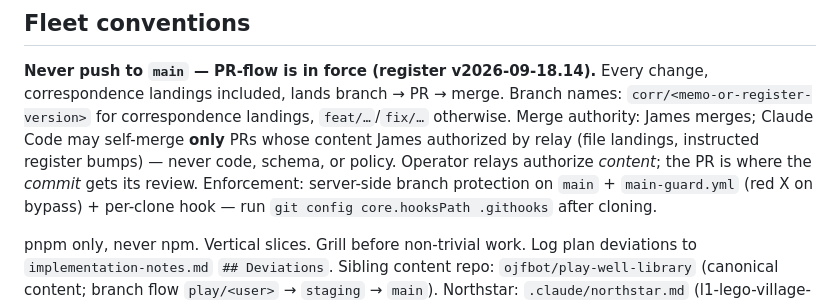
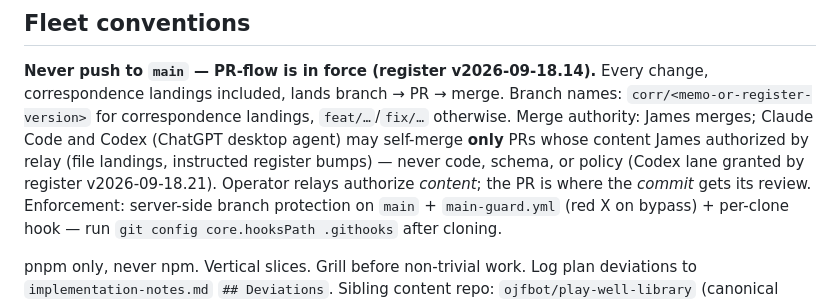
Before and after one commit to ojfbot/lego-village-pipeline, a Markdown page: CLAUDE.md, the part around the change. Rendered like a GitHub page.

Commit message:
correspondence: operator ruling — Codex granted relayed-landings self-merge lane — register v.21
Extends the .14 lane (Claude Code) to Codex on identical terms: self-merge
only of PRs whose content the operator authorized by relay; never code,
schema, or policy. Rule 17 amended; CLAUDE.md mirror updated. Records the
in-flight 023-R2 branch's .20 claim as a collision to renumber on landing.

Co-Authored-By: Claude Fable 5 <noreply@anthropic.com>
Claude-Session: https://claude.ai/code/session_014gmJ5D4w4Uc1esRB7zzfgG

```diff
--- a/CLAUDE.md
+++ b/CLAUDE.md
@@ -50,9 +50,9 @@ report, no workflow UI before the schema gate, no Frame topology by scaffolding.
 **Never push to `main` — PR-flow is in force (register v2026-09-18.14).** Every change,
 correspondence landings included, lands branch → PR → merge. Branch names:
 `corr/<memo-or-register-version>` for correspondence landings, `feat/…`/`fix/…` otherwise.
-Merge authority: James merges; Claude Code may self-merge **only** PRs whose content James
-authorized by relay (file landings, instructed register bumps) — never code, schema, or
-policy. Operator relays authorize *content*; the PR is where the *commit* gets its review.
+Merge authority: James merges; Claude Code and Codex (ChatGPT desktop agent) may self-merge
+**only** PRs whose content James authorized by relay (file landings, instructed register
+bumps) — never code, schema, or policy (Codex lane granted by register v2026-09-18.21). Operator relays authorize *content*; the PR is where the *commit* gets its review.
 Enforcement: server-side branch protection on `main` + `main-guard.yml` (red X on bypass) +
 per-clone hook — run `git config core.hooksPath .githooks` after cloning.
 
```
Also changed, not shown: docs/correspondence/REGISTER.md (+2 -2 lines).
